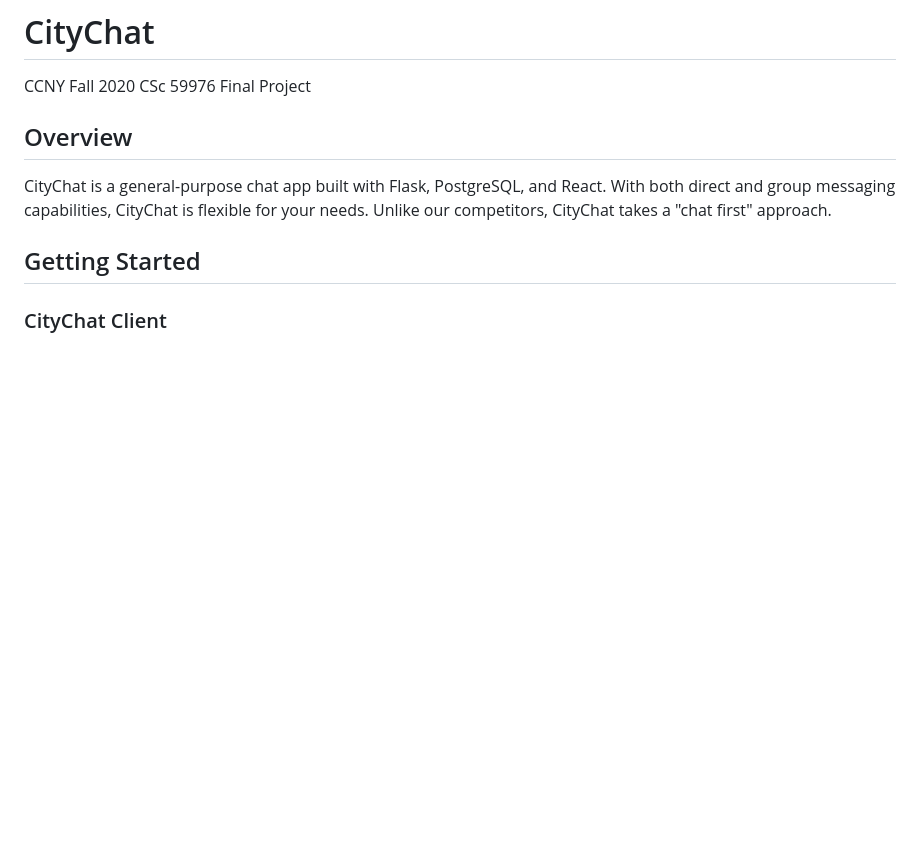
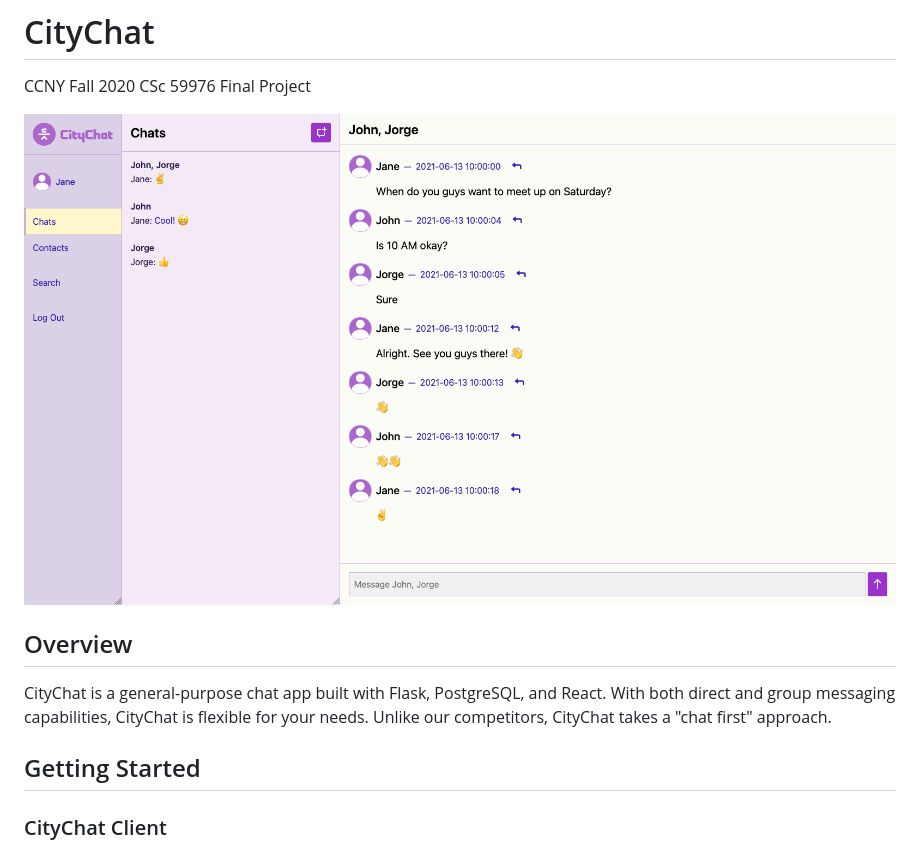
Before and after one commit to Kamide/citychat, a Markdown page: README.md, the part around the change. GitHub-like rendering; pictures changed too: src/screenshot.png (added); blank space fills up the shorter version.

Commit message:
Add screenshot to README

```diff
--- a/README.md
+++ b/README.md
@@ -1,6 +1,8 @@
 # CityChat
 
 CCNY Fall 2020 CSc 59976 Final Project
+
+![Screenshot](src/screenshot.png)
 
 
 ## Overview
```
